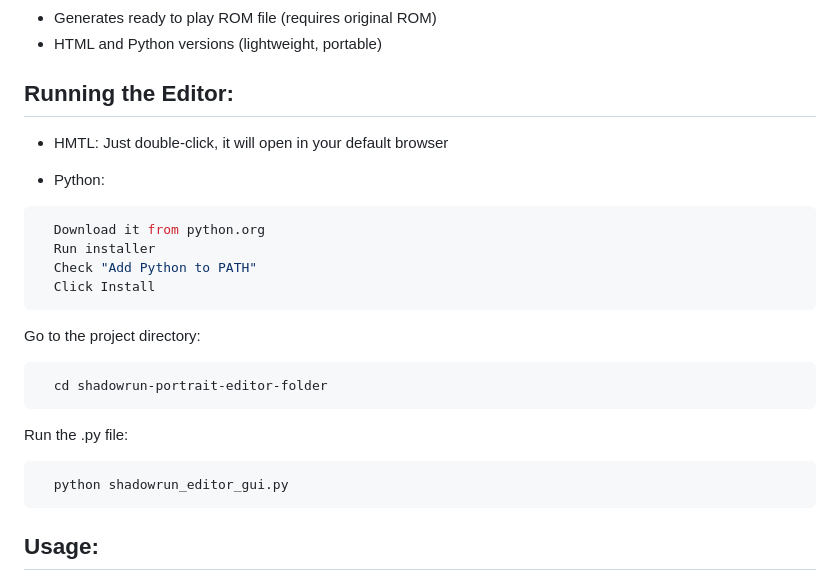
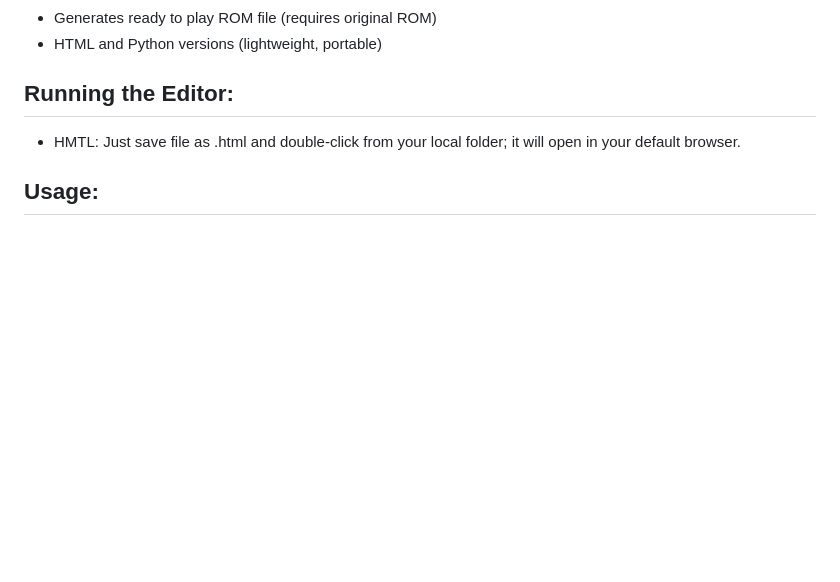
Before and after one commit to 4lorn5/Shadowrun-Portrait-Editor-and-Sprite-Selector, a Markdown page: README.md, the part around the change. GitHub-like rendering; blank space fills up the shorter version.

````diff
--- a/README.md
+++ b/README.md
@@ -15,28 +15,7 @@ The Shadowrun Portrait Editor and Sprite Selector is an editor for Shadowrun on
 
 ## Running the Editor:
 
-* HMTL: Just double-click, it will open in your default browser
-
-* Python:
-
-```bash
-  Download it from python.org
-  Run installer
-  Check "Add Python to PATH"
-  Click Install
-```
-
-Go to the project directory:
-
-```bash
-  cd shadowrun-portrait-editor-folder
-```
-
-Run the .py file:
-
-```bash
-  python shadowrun_editor_gui.py
-```
+* HMTL: Just save file as .html and double-click from your local folder; it will open in your default browser.
 
 
 ## Usage:
````
